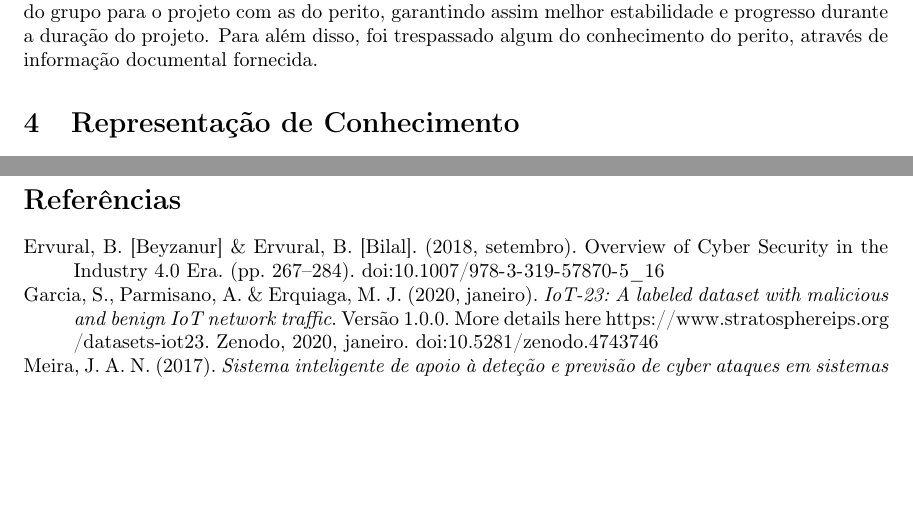
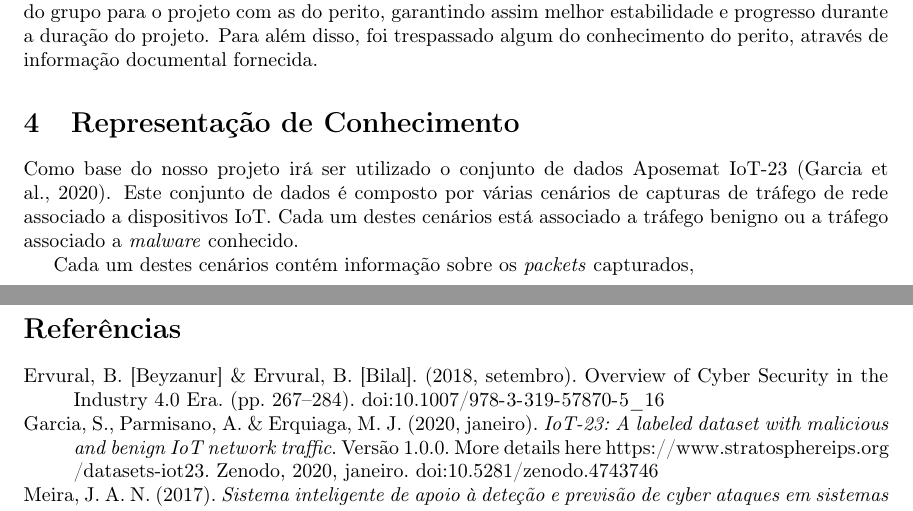
Before and after one commit to nuno99costa/meia-pprogia-2122-7, a LaTeX document (main.tex, which reads knowledge_representation.tex): two parts of pages 6 and 7 of 7, joined at a grey line, cut so that both start at the same text, the shorter picture padded with empty space. Compiled offline with pdfLaTeX.

Commit message:
Tentative Knowledge Representation

```diff
--- a/knowledge_representation.tex
+++ b/knowledge_representation.tex
@@ -1,3 +1,7 @@
 %!TEX root = main.tex
 
 \section{Representação de Conhecimento}
+
+Como base do nosso projeto irá ser utilizado o conjunto de dados Aposemat IoT-23 \parencite{sebastian_garcia_2020_4743746}. Este conjunto de dados é composto por várias cenários de capturas de tráfego de rede associado a dispositivos \acrshort{iot}. Cada um destes cenários está associado a tráfego benigno ou a tráfego associado a \textit{malware} conhecido.
+
+Cada um destes cenários contém informação sobre os \textit{packets} capturados,
```
Also changed, not shown: main.tex (line endings or trailing spaces).
